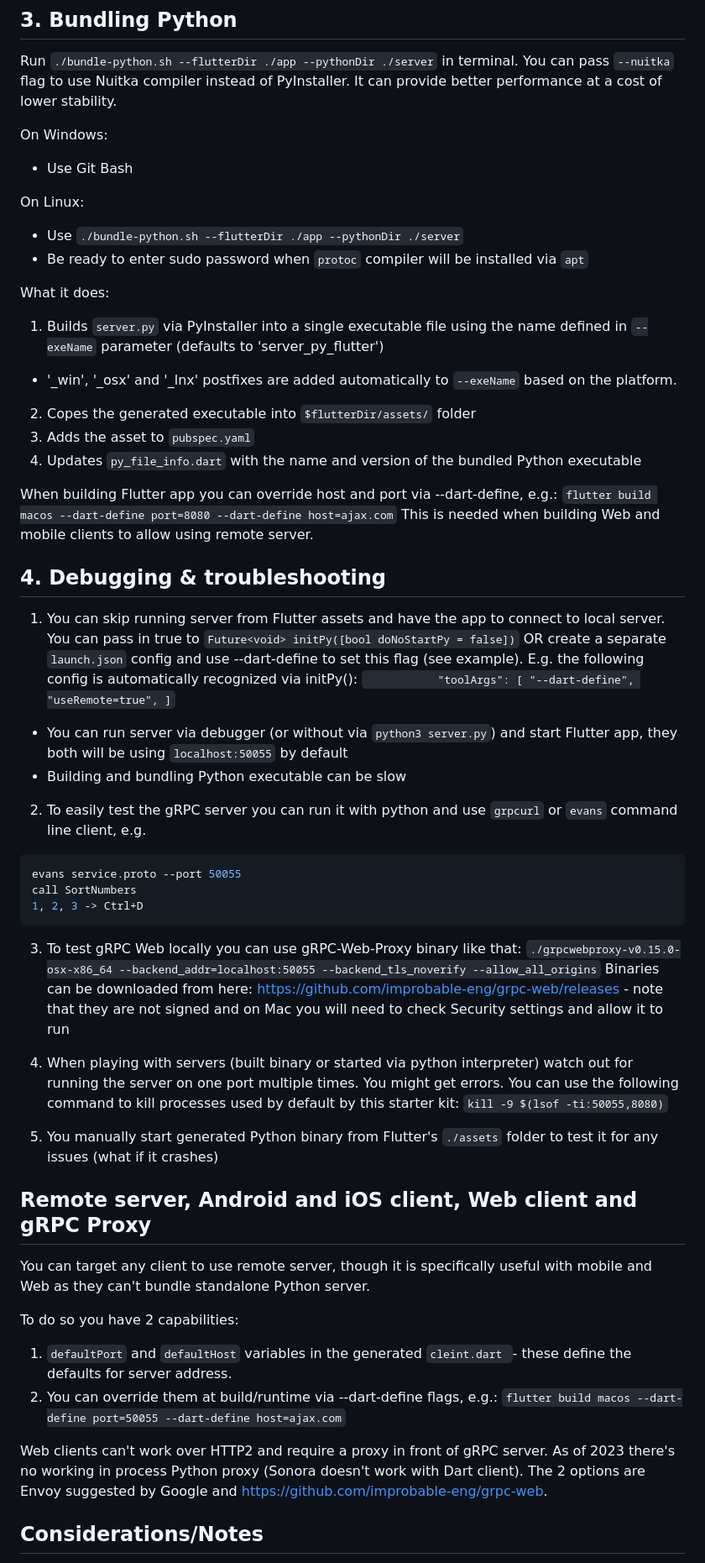
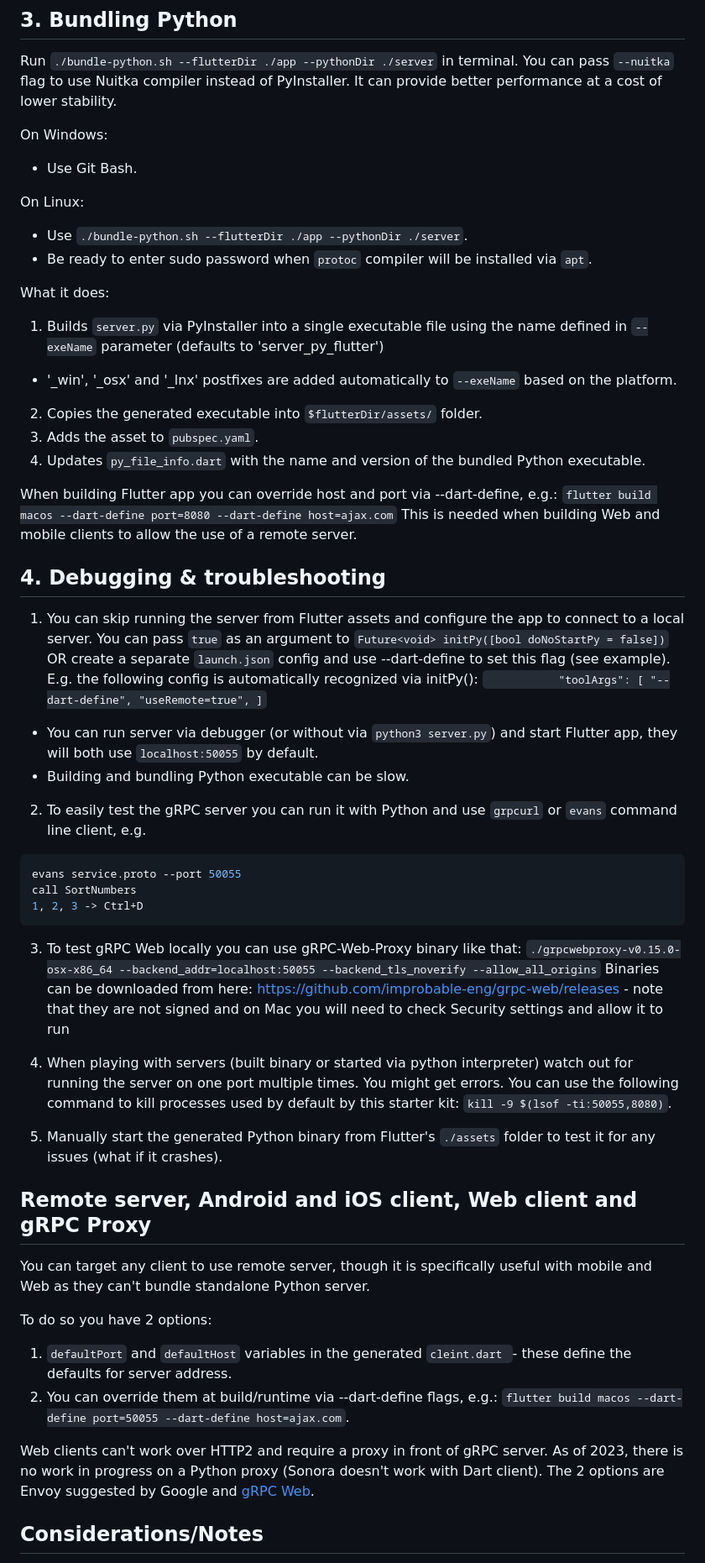
Before and after one commit to maxim-saplin/flutter_python_starter, a Markdown page: README.md, the part around the change printed below. Shown: that part at 84% size. Drawn GitHub-style.

````diff
--- a/README.md
+++ b/README.md
@@ -162,35 +162,35 @@ Upon successful completion you'd get `Dart/Flutter and Python bindings have been
 Run `./bundle-python.sh --flutterDir ./app --pythonDir ./server` in terminal. You can pass `--nuitka` flag to use Nuitka compiler instead of PyInstaller. It can provide better performance at a cost of lower stability.
 
 On Windows:
- - Use Git Bash
+ - Use Git Bash.
 
  On Linux:
- - Use `./bundle-python.sh --flutterDir ./app --pythonDir ./server`
- - Be ready to enter sudo password when `protoc` compiler will be installed via `apt`
+ - Use `./bundle-python.sh --flutterDir ./app --pythonDir ./server`.
+ - Be ready to enter sudo password when `protoc` compiler will be installed via `apt`.
 
 What it does:
 1. Builds `server.py` via PyInstaller into a single executable file using the name defined in `--exeName` parameter (defaults to 'server_py_flutter')
   - '_win', '_osx' and '_lnx' postfixes are added automatically to `--exeName` based on the platform.
-2. Copes the generated executable into `$flutterDir/assets/` folder
-3. Adds the asset to `pubspec.yaml`
-4. Updates `py_file_info.dart` with the name and version of the bundled Python executable
+2. Copies the generated executable into `$flutterDir/assets/` folder.
+3. Adds the asset to `pubspec.yaml`.
+4. Updates `py_file_info.dart` with the name and version of the bundled Python executable.
 
 When building Flutter app you can override host and port via --dart-define, e.g.:
 `flutter build macos --dart-define port=8080 --dart-define host=ajax.com`
-This is needed when building Web and mobile clients to allow using remote server.
+This is needed when building Web and mobile clients to allow the use of a remote server.
 
 ## 4. Debugging & troubleshooting
 
-1. You can skip running server from Flutter assets and have the app to connect to local server. You can pass in true to `Future<void> initPy([bool doNoStartPy = false])` OR  create a separate `launch.json` config and use --dart-define to set this flag (see example). E.g. the following config is automatically recognized via initPy():
+1. You can skip running the server from Flutter assets and configure the app to connect to a local server. You can pass `true` as an argument to `Future<void> initPy([bool doNoStartPy = false])` OR  create a separate `launch.json` config and use --dart-define to set this flag (see example). E.g. the following config is automatically recognized via initPy():
             ```
               "toolArgs": [
                 "--dart-define",
                 "useRemote=true",
               ]```
-  - You can run server via debugger (or without via `python3 server.py`) and  start Flutter app, they both will be using `localhost:50055` by default
-  - Building and bundling Python executable can be slow
+  - You can run server via debugger (or without via `python3 server.py`) and  start Flutter app, they will both use `localhost:50055` by default.
+  - Building and bundling Python executable can be slow.
 
- 2. To easily test the gRPC server you can run it with python and use `grpcurl` or `evans` command line client, e.g.
+ 2. To easily test the gRPC server you can run it with Python and use `grpcurl` or `evans` command line client, e.g.
   ```bash
   evans service.proto --port 50055
   call SortNumbers
@@ -200,21 +200,21 @@ This is needed when building Web and mobile clients to allow using remote server
  `./grpcwebproxy-v0.15.0-osx-x86_64 --backend_addr=localhost:50055 --backend_tls_noverify --allow_all_origins`
  Binaries can be downloaded from here: https://github.com/improbable-eng/grpc-web/releases - note that they are not signed and on Mac you will need to check Security settings and allow it to run
 
- 4. When playing with servers (built binary or started via python interpreter) watch out for running the server on one port multiple times. You might get errors. You can use the following command to kill processes used by default by this starter kit: `kill -9 $(lsof -ti:50055,8080)`
+ 4. When playing with servers (built binary or started via python interpreter) watch out for running the server on one port multiple times. You might get errors. You can use the following command to kill processes used by default by this starter kit: `kill -9 $(lsof -ti:50055,8080)`.
 
- 5. You manually start generated Python binary from Flutter's `./assets` folder to test it for any issues (what if it crashes)
+ 5. Manually start the generated Python binary from Flutter's `./assets` folder to test it for any issues (what if it crashes).
 
 ## Remote server, Android and iOS client, Web client and gRPC Proxy
 
 You can target any client to use remote server, though it is specifically useful with mobile and Web as they can't bundle standalone Python server.
 
-To do so you have 2 capabilities:
+To do so you have 2 options:
 
 1. `defaultPort` and `defaultHost` variables in the generated `cleint.dart `- these define the defaults for server address.
 2. You can override them at build/runtime via --dart-define flags, e.g.:
-`flutter build macos --dart-define port=50055 --dart-define host=ajax.com`
+`flutter build macos --dart-define port=50055 --dart-define host=ajax.com`.
 
-Web clients can't work over HTTP2 and require a proxy in front of gRPC server. As of 2023 there's no working in process Python proxy (Sonora doesn't work with Dart client). The 2 options are Envoy suggested by Google and https://github.com/improbable-eng/grpc-web.
+Web clients can't work over HTTP2 and require a proxy in front of gRPC server. As of 2023, there is no work in progress on a Python proxy (Sonora doesn't work with Dart client). The 2 options are Envoy suggested by Google and [gRPC Web](https://github.com/improbable-eng/grpc-web).
 
 ## Considerations/Notes
 
````
Also changed, not shown: other parts of README.md (+65 -65 lines).
